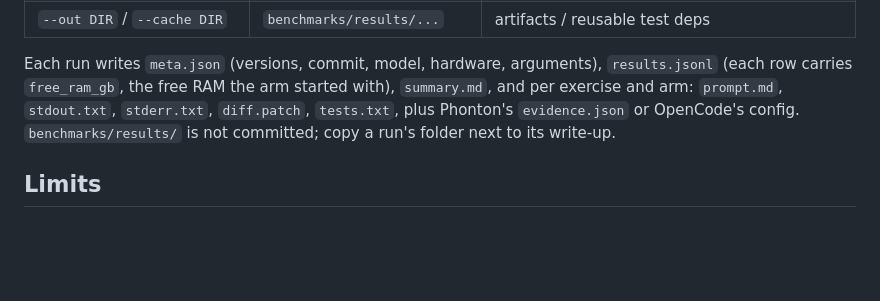
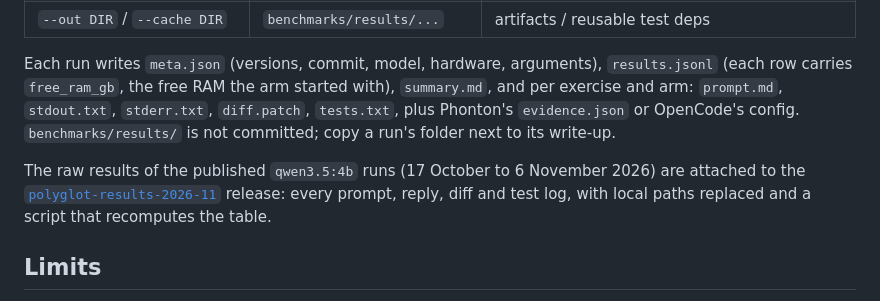
Before and after one commit to phonton-dev/phonton-cli, a Markdown page: benchmarks/polyglot/README.md, the part around the change. GitHub-like rendering; blank space fills up the shorter version.

Commit message:
Link the raw Polyglot results from the README (#45)
The raw results of the published qwen3.5:4b Polyglot runs are attached to the polyglot-results-2026-11 release. The main README and benchmarks/polyglot/README.md now link it. Documentation only.

```diff
--- a/benchmarks/polyglot/README.md
+++ b/benchmarks/polyglot/README.md
@@ -145,6 +145,11 @@ with), `summary.md`, and per exercise and arm: `prompt.md`,
 `evidence.json` or OpenCode's config. `benchmarks/results/` is not committed;
 copy a run's folder next to its write-up.
 
+The raw results of the published `qwen3.5:4b` runs (17 October to 6 November
+2026) are attached to the [`polyglot-results-2026-11`](https://github.com/phonton-dev/phonton-cli/releases/tag/polyglot-results-2026-11)
+release: every prompt, reply, diff and test log, with local paths replaced and
+a script that recomputes the table.
+
 ## Limits
 
 - Comparisons hold only for one model, one runtime, one context length and one
```
Also changed, not shown: README.md (+1 -0 lines).
